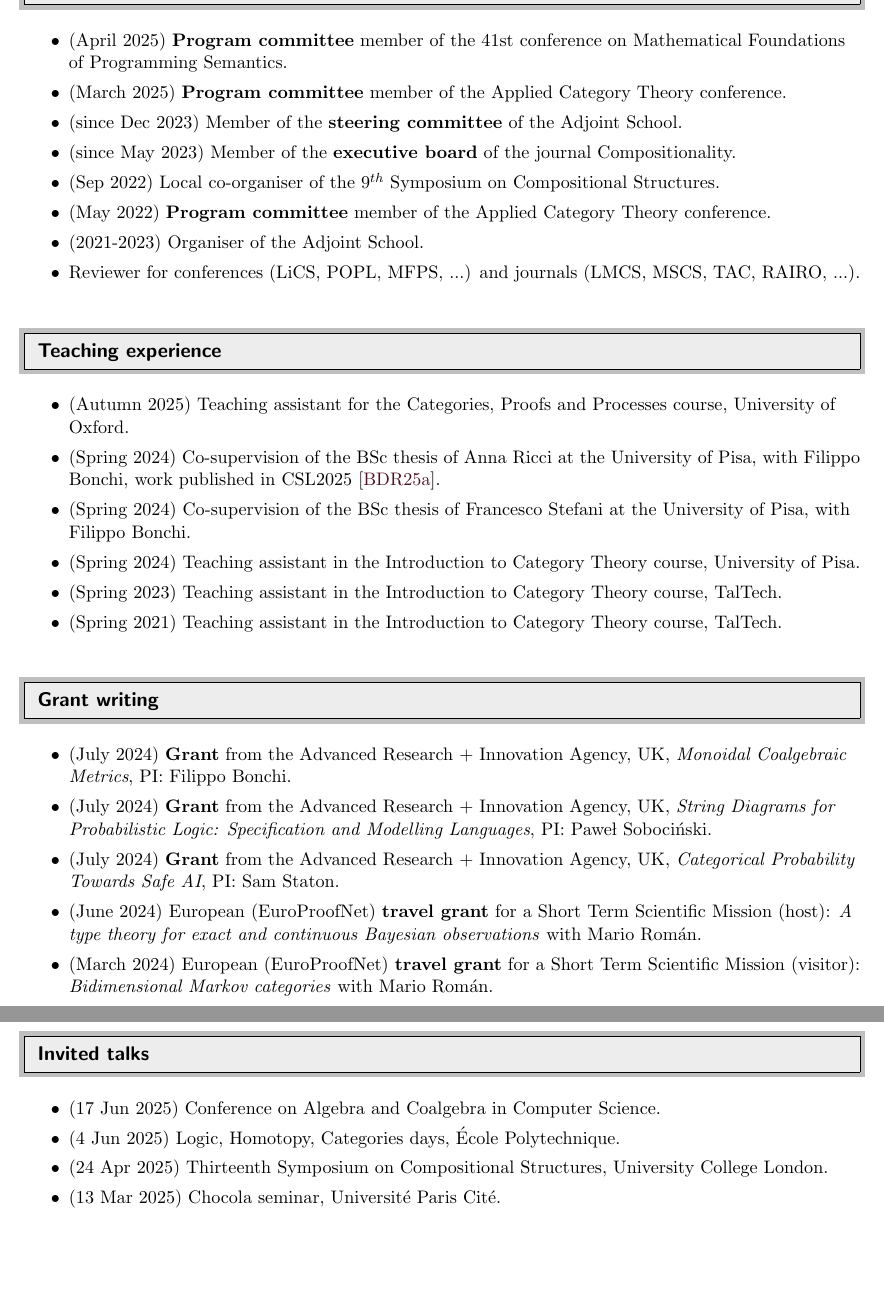
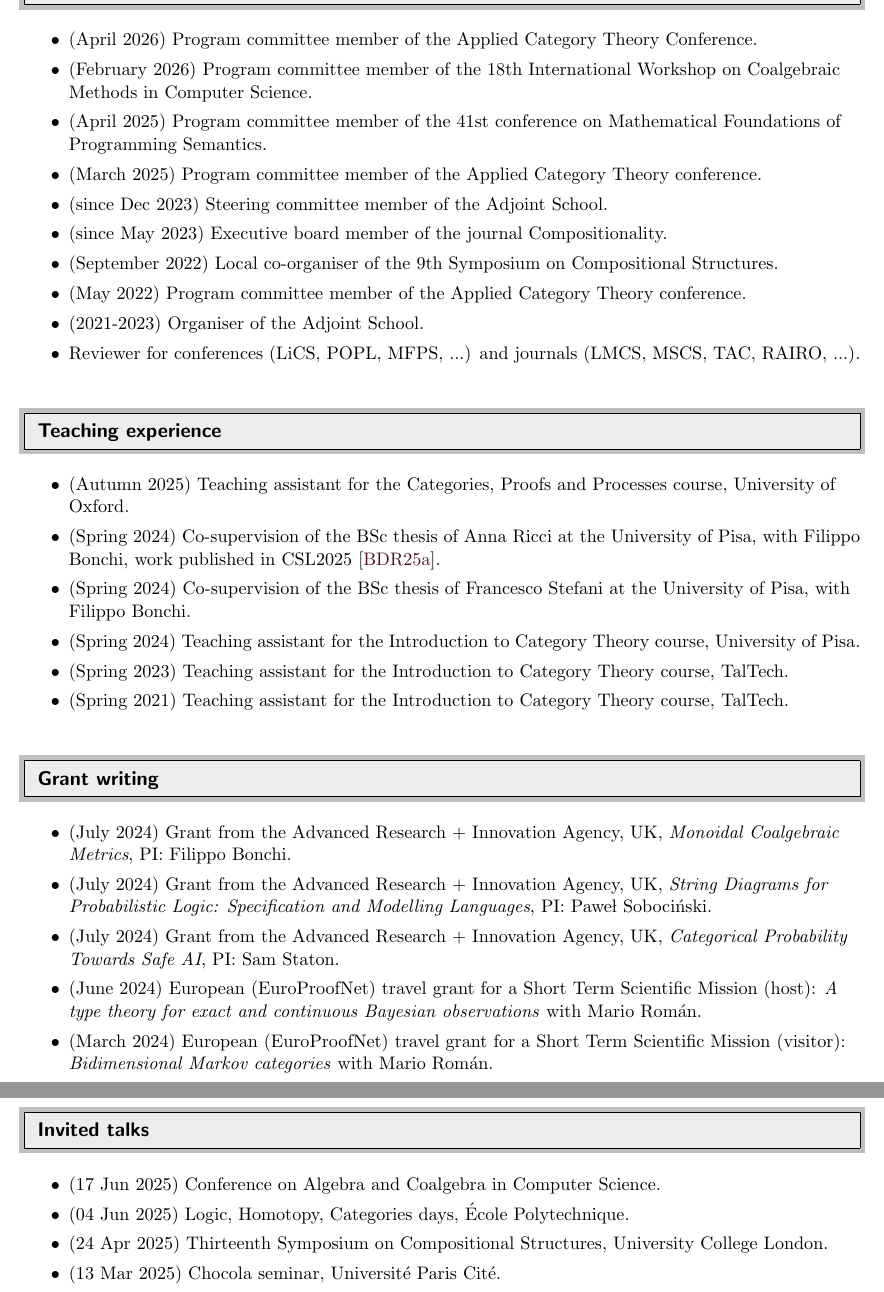
Before and after one commit to elenadilavore/cv, a LaTeX CV (CVElenaDiLavore.tex): two parts of pages 2 and 4 of 6, joined at a grey line, cut at the place of the change, the shorter picture padded with empty space. Compiled offline with pdfLaTeX.

Commit message:
pc members

```diff
--- a/CVElenaDiLavore.tex
+++ b/CVElenaDiLavore.tex
@@ -139,13 +139,15 @@ Postdoctoral researcher in theoretical computer science at the University of Oxf
 \resheading{Academic commitments}
 %%%%%%%%%%%%%%%%%%%%%%%%%%%%%%
 \begin{itemize}
-  \setlength\itemsep{0em}
-  \item (April 2025) \textbf{Program committee} member of the 41st conference on Mathematical Foundations of Programming Semantics.
-  \item (March 2025) \textbf{Program committee} member of the Applied Category Theory conference.
-  \item (since Dec 2023) Member of the \textbf{steering committee} of the Adjoint School.
-  \item (since May 2023) Member of the \textbf{executive board} of the journal Compositionality.
-  \item (Sep 2022) Local co-organiser of the 9\(^{th}\) Symposium on Compositional Structures.
-  \item (May 2022) \textbf{Program committee} member of the Applied Category Theory conference.
+\setlength\itemsep{0em}
+  \item (April 2026) Program committee member of the Applied Category Theory Conference.
+  \item (February 2026) Program committee member of the 18th International Workshop on Coalgebraic Methods in Computer Science.
+  \item (April 2025) Program committee member of the 41st conference on Mathematical Foundations of Programming Semantics.
+  \item (March 2025) Program committee member of the Applied Category Theory conference.
+  \item (since Dec 2023) Steering committee member of the Adjoint School.
+  \item (since May 2023) Executive board member of the journal Compositionality.
+  \item (September 2022) Local co-organiser of the 9th Symposium on Compositional Structures.
+  \item (May 2022) Program committee member of the Applied Category Theory conference.
   \item (2021-2023) Organiser of the Adjoint School.
   \item Reviewer for conferences (LiCS, POPL, MFPS, ...) and journals (LMCS, MSCS, TAC, RAIRO, ...).
 \end{itemize}
@@ -159,9 +161,9 @@ Postdoctoral researcher in theoretical computer science at the University of Oxf
   \item (Autumn 2025) Teaching assistant for the Categories, Proofs and Processes course, University of Oxford.
   \item (Spring 2024) Co-supervision of the BSc thesis of Anna Ricci at the University of Pisa, with Filippo Bonchi, work published in CSL2025~\cite{2024inductionupto}.
   \item (Spring 2024) Co-supervision of the BSc thesis of Francesco Stefani at the University of Pisa, with Filippo Bonchi.
-  \item (Spring 2024) Teaching assistant in the Introduction to Category Theory course, University of Pisa.
-  \item (Spring 2023) Teaching assistant in the Introduction to Category Theory course, TalTech.
-  \item (Spring 2021) Teaching assistant in the Introduction to Category Theory course, TalTech.
+  \item (Spring 2024) Teaching assistant for the Introduction to Category Theory course, University of Pisa.
+  \item (Spring 2023) Teaching assistant for the Introduction to Category Theory course, TalTech.
+  \item (Spring 2021) Teaching assistant for the Introduction to Category Theory course, TalTech.
 \end{itemize}
 
 %%%%%%%%%%%%%%%%%%%%%%%%%%%%%%
@@ -169,11 +171,11 @@ Postdoctoral researcher in theoretical computer science at the University of Oxf
 %%%%%%%%%%%%%%%%%%%%%%%%%%%%%%
 \begin{itemize}
   \setlength\itemsep{0em}
-  \item (July 2024) \textbf{Grant} from the Advanced Research + Innovation Agency, UK, \emph{Monoidal Coalgebraic Metrics}, PI: Filippo Bonchi.
-  \item (July 2024) \textbf{Grant} from the Advanced Research + Innovation Agency, UK, \emph{String Diagrams for Probabilistic Logic: Specification and Modelling Languages}, PI: Paweł Sobociński.
-  \item (July 2024) \textbf{Grant} from the Advanced Research + Innovation Agency, UK, \emph{Categorical Probability Towards Safe AI}, PI: Sam Staton.
-  \item (June 2024) European (EuroProofNet) \textbf{travel grant} for a Short Term Scientific Mission (host): \emph{A type theory for exact and continuous Bayesian observations} with Mario Román.
-  \item (March 2024) European (EuroProofNet) \textbf{travel grant} for a Short Term Scientific Mission (visitor): \emph{Bidimensional Markov categories} with Mario Román.
+  \item (July 2024) Grant from the Advanced Research + Innovation Agency, UK, \emph{Monoidal Coalgebraic Metrics}, PI: Filippo Bonchi.
+  \item (July 2024) Grant from the Advanced Research + Innovation Agency, UK, \emph{String Diagrams for Probabilistic Logic: Specification and Modelling Languages}, PI: Paweł Sobociński.
+  \item (July 2024) Grant from the Advanced Research + Innovation Agency, UK, \emph{Categorical Probability Towards Safe AI}, PI: Sam Staton.
+  \item (June 2024) European (EuroProofNet) travel grant for a Short Term Scientific Mission (host): \emph{A type theory for exact and continuous Bayesian observations} with Mario Román.
+  \item (March 2024) European (EuroProofNet) travel grant for a Short Term Scientific Mission (visitor): \emph{Bidimensional Markov categories} with Mario Román.
 \end{itemize}
 
 \newpage
@@ -191,7 +193,7 @@ Postdoctoral researcher in theoretical computer science at the University of Oxf
 \begin{itemize}
   \setlength\itemsep{0em}
   \item (17 Jun 2025) Conference on Algebra and Coalgebra in Computer Science.
-  \item (4 Jun 2025) Logic, Homotopy, Categories days, École Polytechnique.
+  \item (04 Jun 2025) Logic, Homotopy, Categories days, École Polytechnique.
   \item (24 Apr 2025) Thirteenth Symposium on Compositional Structures, University College London.
   \item (13 Mar 2025) Chocola seminar, Université Paris Cité.
 \end{itemize}
```
Also changed, not shown: CVElenaDiLavore.pdf.
